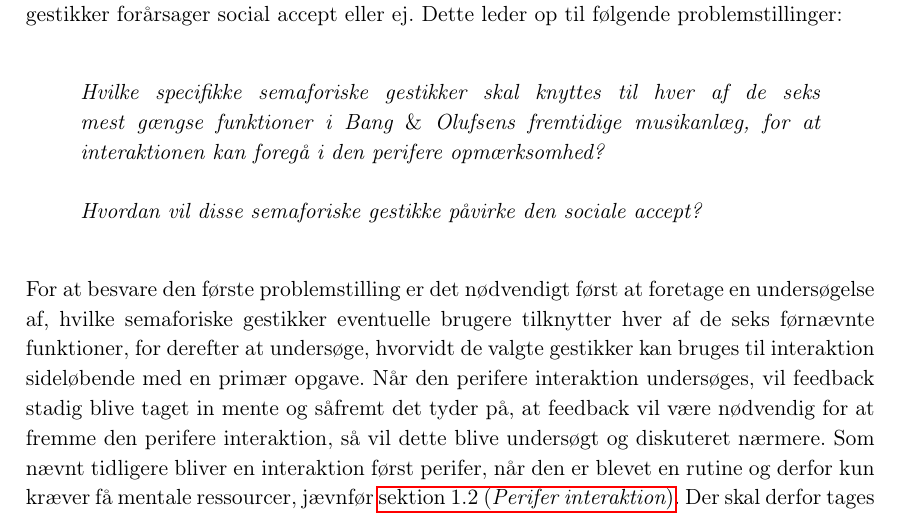
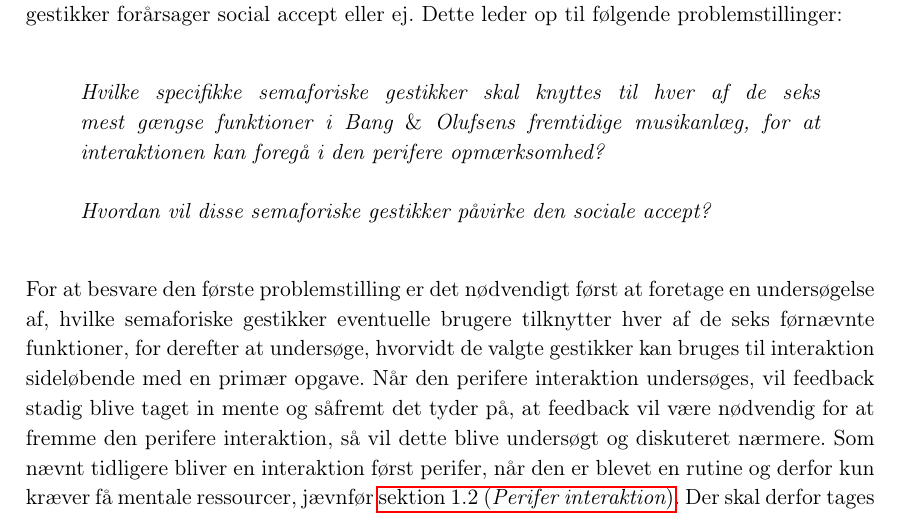
Before and after one commit to SaraNielsen0711/P6-LaTex, a LaTeX thesis (Master.tex, which reads Content/Introduktion/Problemformulering.tex): part of page 35 of 157, cut so that both start at the same text. Compiled offline with pdfLaTeX.

Commit message:
+r i problemformulering

```diff
--- a/Content/Introduktion/Problemformulering.tex
+++ b/Content/Introduktion/Problemformulering.tex
@@ -7,7 +7,7 @@ I projektet er der fokus på, at undersøge, hvilke semaforiske gestikker, der s
 	\noindent
 	\textit{Hvilke specifikke semaforiske gestikker skal knyttes til hver af de seks mest gængse funktioner i Bang $\&$ Olufsens fremtidige musikanlæg, for at interaktionen kan foregå i den perifere opmærksomhed?\blankline
 		%
-		Hvordan vil disse semaforiske gestikke påvirke den sociale accept?}\blankline
+		Hvordan vil disse semaforiske gestikker påvirke den sociale accept?}\blankline
 \end{quotation}
 %
 For at besvare den første problemstilling er det nødvendigt først at foretage en undersøgelse af, hvilke semaforiske gestikker eventuelle brugere tilknytter hver af de seks førnævnte funktioner, for derefter at undersøge, hvorvidt de valgte gestikker kan bruges til interaktion sideløbende med en primær opgave. Når den perifere interaktion undersøges, vil feedback stadig blive taget in mente og såfremt det tyder på, at feedback vil være nødvendig for at fremme den perifere interaktion, så vil dette blive undersøgt og diskuteret nærmere. Som nævnt tidligere bliver en interaktion først perifer, når den er blevet en rutine og derfor kun kræver få mentale ressourcer, jævnfør \fullref{PeriferInteratkion}. Der skal derfor tages højde for at de testpersoner, som deltager i de nødvendige undersøgelser, ikke nødvendigvis oplever interaktionen med musikanlægget som værende i den perifere opmærksomhed. Det forventes derfor ikke at, at en perifer interaktion kan påvises, men derimod undersøges det, hvorvidt interaktionen har potentiale for at blive perifer ved gentagende brug.
```
